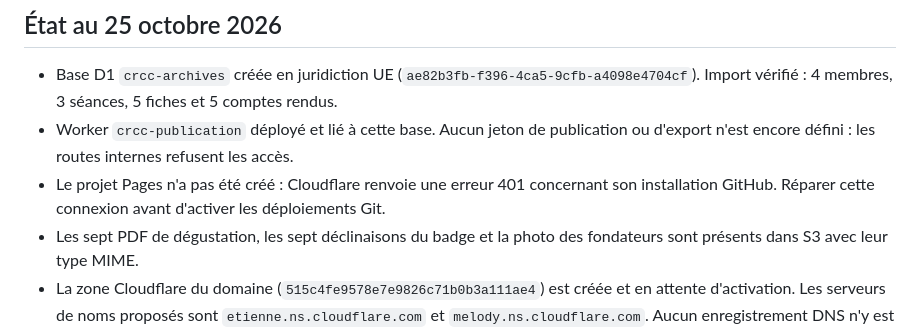
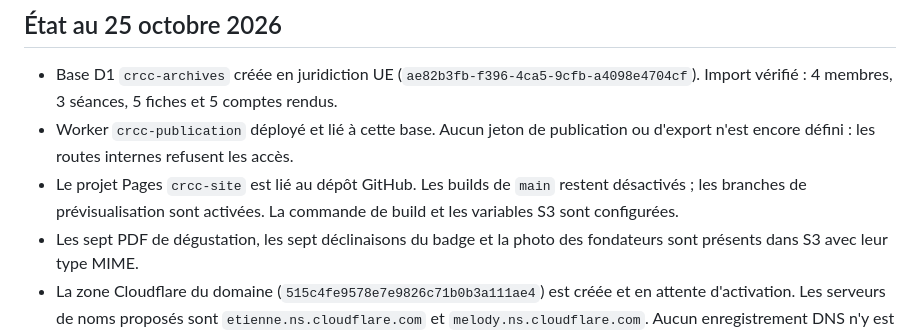
Before and after one commit to kvalium/Cruising-Rats-Cigar-Club, a Markdown page: CLOUDFLARE.md, the part around the change. Drawn GitHub-style.

Commit message:
Document Pages preview project setup

```diff
--- a/CLOUDFLARE.md
+++ b/CLOUDFLARE.md
@@ -4,7 +4,7 @@
 
 - Base D1 `crcc-archives` créée en juridiction UE (`ae82b3fb-f396-4ca5-9cfb-a4098e4704cf`). Import vérifié : 4 membres, 3 séances, 5 fiches et 5 comptes rendus.
 - Worker `crcc-publication` déployé et lié à cette base. Aucun jeton de publication ou d'export n'est encore défini : les routes internes refusent les accès.
-- Le projet Pages n'a pas été créé : Cloudflare renvoie une erreur 401 concernant son installation GitHub. Réparer cette connexion avant d'activer les déploiements Git.
+- Le projet Pages `crcc-site` est lié au dépôt GitHub. Les builds de `main` restent désactivés ; les branches de prévisualisation sont activées. La commande de build et les variables S3 sont configurées.
 - Les sept PDF de dégustation, les sept déclinaisons du badge et la photo des fondateurs sont présents dans S3 avec leur type MIME.
 - La zone Cloudflare du domaine (`515c4fe9578e7e9826c71b0b3a111ae4`) est créée et en attente d'activation. Les serveurs de noms proposés sont `etienne.ns.cloudflare.com` et `melody.ns.cloudflare.com`. Aucun enregistrement DNS n'y est encore défini et les serveurs de noms du registrar n'ont pas été modifiés. L'ancien site reste en place.
 
```
